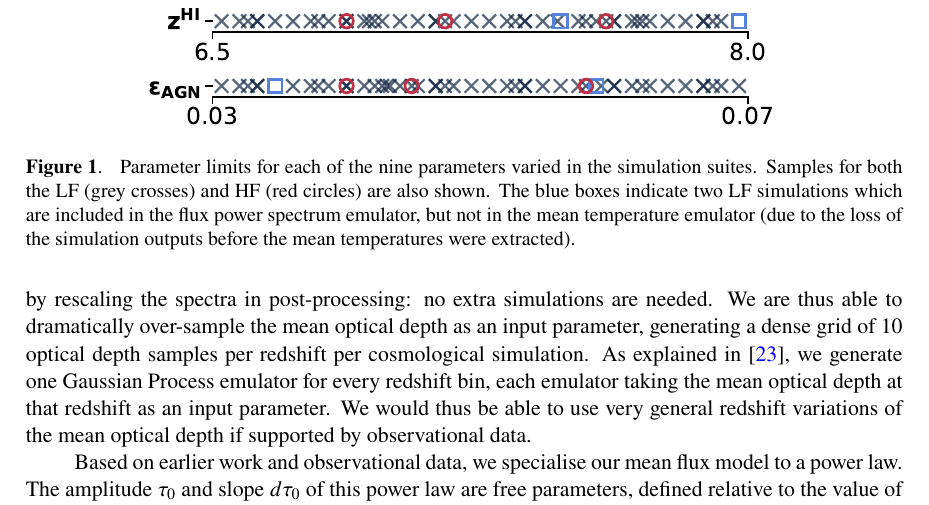
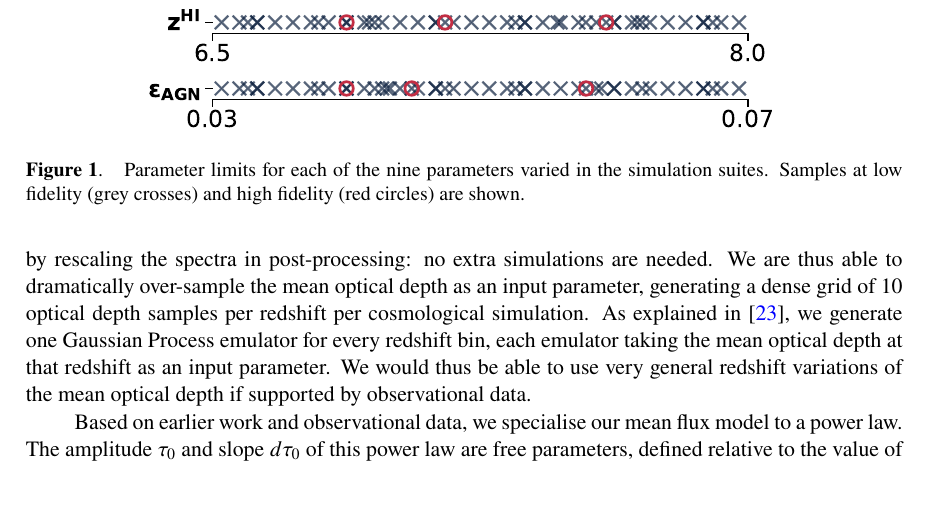
Before and after one commit to sbird/lya_suite_paper, a LaTeX document (main.tex): part of page 11 of 29, cut so that both start at the same text. Compiled offline with pdfLaTeX.

Commit message:
Update sample_params with new sims and new temps

```diff
--- a/main.tex
+++ b/main.tex
@@ -363,8 +363,7 @@ Thus by construction $d\tau_0$ does not affect the $z=3$ flux power spectrum, an
     \includegraphics[width=0.75\textwidth]{figures/sample_params.pdf}
     \caption{\label{fig:samples}
     Parameter limits for each of the nine parameters varied in the simulation suites.
-    Samples for both the LF (grey crosses) and HF (red circles) are also shown.
-    The blue boxes indicate two LF simulations which are included in the flux power spectrum emulator, but not in the mean temperature emulator (due to the loss of the simulation outputs before the mean temperatures were extracted).
+    Samples at low fidelity (grey crosses) and high fidelity (red circles) are shown.
     }
 \end{figure}
 
```
Also changed, not shown: figures/sample_params.pdf.
